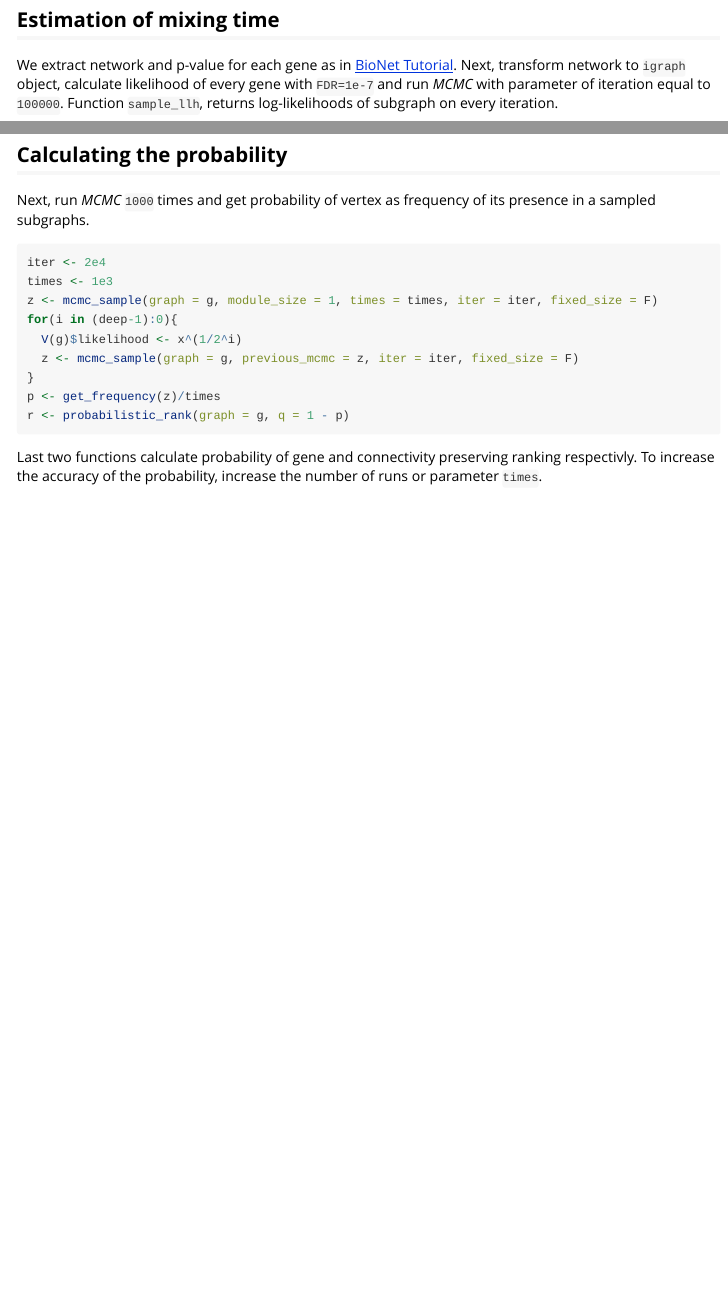
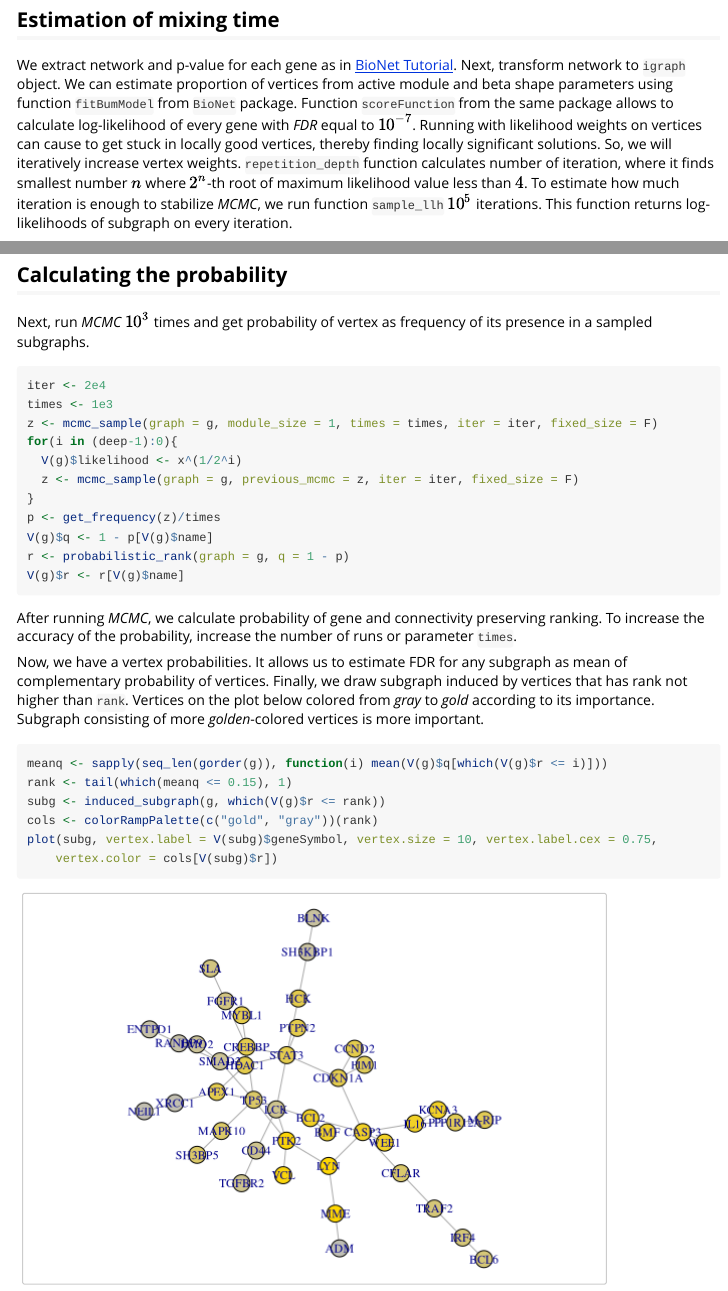
Before and after one commit to ctlab/mcmcRanking, an R Markdown document (vignettes/mcmcranking-tutorial.Rmd): the page in a window 1100 px wide, from 1070 px down, and a second part further down, joined at a grey line. Rendered offline with R 4.5, knitr and Pandoc, with nearby package versions; code that draws random numbers runs with fixed seeds of ours; some code elsewhere in the file could not run offline.

Commit message:
added new information to vignette

````diff
--- a/vignettes/mcmcranking-tutorial.Rmd
+++ b/vignettes/mcmcranking-tutorial.Rmd
@@ -41,7 +41,7 @@ names(ttest.pval) <- rownames(expressions)
 
 ## Estimation of mixing time
 
-We extract network and p-value for each gene as in [BioNet Tutorial](https://bioconductor.org/packages/release/bioc/html/BioNet.html). Next, transform network to `igraph` object, calculate likelihood of every gene with `FDR=1e-7` and run *MCMC* with parameter of iteration equal to `100000`. Function `sample_llh`, returns log-likelihoods of subgraph on every iteration.
+We extract network and p-value for each gene as in [BioNet Tutorial](https://bioconductor.org/packages/release/bioc/html/BioNet.html). Next, transform network to `igraph` object. We can estimate proportion of vertices from active module and beta shape parameters using function `fitBumModel` from `BioNet` package. Function `scoreFunction` from the same package allows to calculate log-likelihood of every gene with *FDR*  equal to $10^{-7}$. Running with likelihood weights on vertices can cause to get stuck in locally good vertices, thereby finding locally significant solutions. So, we will iteratively increase vertex weights. `repetition_depth` function calculates number of iteration, where it finds smallest number $n$ where $2^n$-th root of maximum likelihood value less than $4$. To estimate how much iteration is enough to stabilize *MCMC*, we run function `sample_llh` $10^5$ iterations. This function returns log-likelihoods of subgraph on every iteration.
 
 ```{r message=FALSE, fig.show="hold", warning=FALSE}
 library(igraph)
@@ -61,7 +61,7 @@ Plot shows that log-liekelihood value stabilizes after about `20000` iterations.
 
 ## Calculating the probability
 
-Next, run *MCMC* `1000` times and get probability of vertex as frequency of its presence  in a sampled subgraphs.
+Next, run *MCMC* $10^3$ times and get probability of vertex as frequency of its presence  in a sampled subgraphs.
 
 ```{r message=FALSE, eval=FALSE}
 iter <- 2e4
@@ -72,7 +72,21 @@ for(i in (deep-1):0){
   z <- mcmc_sample(graph = g, previous_mcmc = z, iter = iter, fixed_size = F)
 }
 p <- get_frequency(z)/times
+V(g)$q <- 1 - p[V(g)$name]
 r <- probabilistic_rank(graph = g, q = 1 - p)
+V(g)$r <- r[V(g)$name]
 ```
 
-Last two functions calculate probability of gene and connectivity preserving ranking respectivly. To increase the accuracy of the probability, increase the number of runs or parameter `times`.
+After running *MCMC*, we calculate probability of gene and connectivity preserving ranking. To increase the accuracy of the probability, increase the number of runs or parameter `times`.
+
+Now, we have a vertex probabilities. It allows us to estimate FDR for any subgraph as mean of complementary probability of vertices. Finally, we draw subgraph induced by vertices that has rank not higher than `rank`. Vertices on the plot below colored from *gray* to *gold* according to its importance. Subgraph consisting of more *golden*-colored vertices is more important.
+
+```{r message=FALSE, tidy=TRUE, echo=c(-1,-2)}
+load("../inst/g.rda")
+par(mar = c(0,0,0,0))
+meanq <- sapply(seq_len(gorder(g)), function(i) mean(V(g)$q[which(V(g)$r <= i)]))
+rank <- tail(which(meanq <= 0.15), 1)
+subg <- induced_subgraph(g, which(V(g)$r <= rank))
+cols <- colorRampPalette(c("gold","gray"))(rank)
+plot(subg, vertex.label=V(subg)$geneSymbol, vertex.size = 10, vertex.label.cex=0.75, vertex.color=cols[V(subg)$r])
+```
````
Also changed, not shown: inst/g.rda (added), vignettes/mcmcranking-tutorial.Rmd (6 more changed lines).
